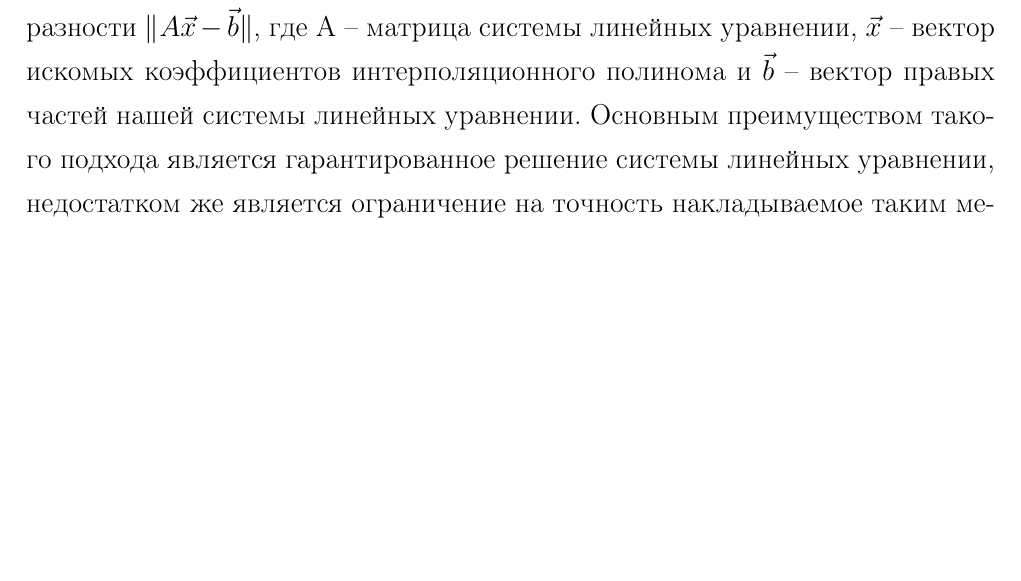
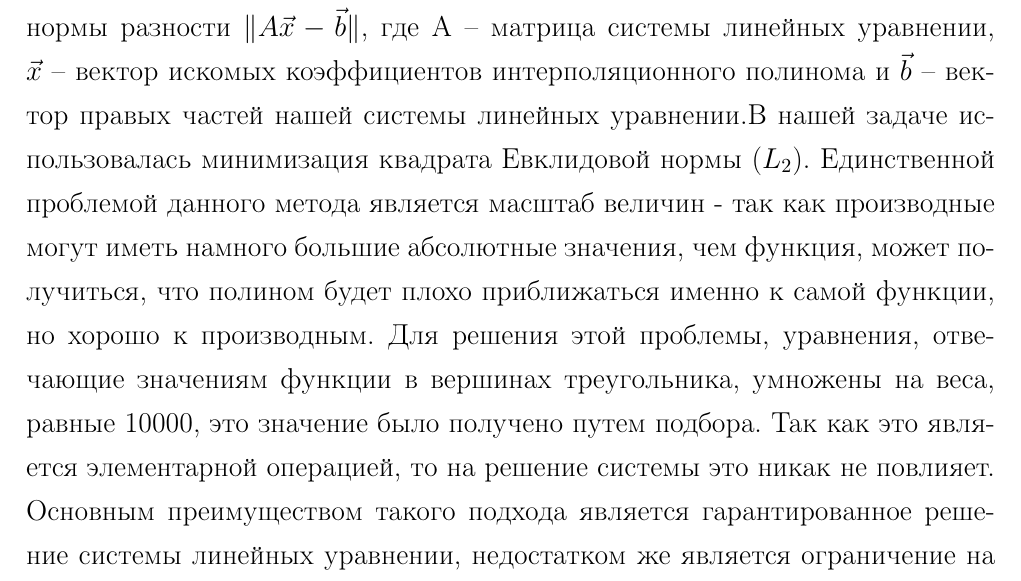
Before and after one commit to cile98/Diplom, a LaTeX document (dipl.tex): part of page 14 of 38, cut so that both start at the same text, the shorter picture padded with empty space. Compiled offline with pdfLaTeX.

Commit message:
least squares weights explained

```diff
--- a/dipl.tex
+++ b/dipl.tex
@@ -284,7 +284,7 @@ P_2 (x,y)=&ax^2+bxy+cy^2+dx+ey+g,\\
 \end{aligned},
 \right .
 \end{equation}
-где $f_{ix}',f_{iy}',  \: i=1,2,3\: $--значения производных исходной функции в соответствующих вершинах рассматриваемого треугольника. Первые три уравнения соответствуют значениям функции в вершинах, следующие три значениям производной по переменной $x$ и последние три производной по переменной $y$. Ранг матрицы данной системы линейных уравнении меньше количества уравнении, следовательно система переопределена и не существует точного решения. Существуют два подхода к решению данной проблемы. Первый – из 9 выбрать 6 необходимых уравнении и, в случае если система совместна, решить ее, в обратном случае взять другие уравнения, второй – чтобы не терять данные о производных функции, можно попытаться решить ее методом наименьших квадратов. Идея данного метода заключается в минимизации нормы разности   $\Vert A\vec{x} - \vec{b}\Vert$, где $А$ – матрица системы линейных уравнении, $\vec{x}$ -- вектор искомых коэффициентов интерполяционного полинома и  $\vec{b}$ -- вектор правых частей нашей системы линейных уравнении. Основным преимуществом такого подхода является гарантированное решение системы линейных уравнении, недостатком же является ограничение на точность накладываемое таким методом, которое может отразиться на точности решения и порядке сходимости. Первый же метод в свою очередь не гарантирует нахождения решения и является намного более ресурсоемким, в худшем случае, при условии, что уравнения на значения исходной функции будут постоянно использоваться в системе, а комбинироваться только уравнения на производные, имеем 20 возможных комбинации, при рассмотрении производных более высокого порядка это число заметно вырастет$\footnote{В случае использования вторых производных для нахождения интерполяционного полинома третьей степени будет существовать 3432 возможных комбинации.}$. В тех случаях, когда ни одна из комбинации уравнении не давала совместной системы, происходит переключение на полином первого порядка, который считается как для исходной функции, так и для ее производных. В данной работе будет рассматриваться второй подход. После получения интерполяционного полинома второго порядка остается посчитать значения для производных в точке пересечения. Для этого тоже существует два подхода: первый - взять производные от интерполяционного полинома, второй - отдельно посчитать каждую из производных, используя интерполяционный полином первого порядка, полученный решением системы линейных уравнении (10), где в роли значении функции выступают значения производной.
+где $f_{ix}',f_{iy}',  \: i=1,2,3\: $--значения производных исходной функции в соответствующих вершинах рассматриваемого треугольника. Первые три уравнения соответствуют значениям функции в вершинах, следующие три значениям производной по переменной $x$ и последние три производной по переменной $y$. Ранг матрицы данной системы линейных уравнении меньше количества уравнении, следовательно система переопределена и не существует точного решения. Существуют два подхода к решению данной проблемы. Первый – из 9 выбрать 6 необходимых уравнении и, в случае если система совместна, решить ее, в обратном случае взять другие уравнения, второй – чтобы не терять данные о производных функции, можно попытаться решить ее методом наименьших квадратов. Идея данного метода заключается в минимизации нормы разности   $\Vert A\vec{x} - \vec{b}\Vert$, где $А$ – матрица системы линейных уравнении, $\vec{x}$ -- вектор искомых коэффициентов интерполяционного полинома и  $\vec{b}$ -- вектор правых частей нашей системы линейных уравнении.В нашей задаче использовалась минимизация квадрата Евклидовой нормы ($L_2$). Единственной проблемой данного метода является масштаб величин - так как производные могут иметь намного большие абсолютные значения, чем функция, может получиться, что полином будет плохо приближаться именно к самой функции, но хорошо к производным. Для решения этой проблемы, уравнения, отвечающие значениям функции в вершинах треугольника, умножены на веса, равные 10000, это значение было получено  путем подбора. Так как это является элементарной операцией, то на решение системы это никак не повлияет. Основным преимуществом такого подхода является гарантированное решение системы линейных уравнении, недостатком же является ограничение на точность накладываемое таким методом, которое может отразиться на точности решения и порядке сходимости. Первый же метод в свою очередь не гарантирует нахождения решения и является намного более ресурсоемким, в худшем случае, при условии, что уравнения на значения исходной функции будут постоянно использоваться в системе, а комбинироваться только уравнения на производные, имеем 20 возможных комбинации, при рассмотрении производных более высокого порядка это число заметно вырастет$\footnote{В случае использования вторых производных для нахождения интерполяционного полинома третьей степени будет существовать 3432 возможных комбинации.}$. В тех случаях, когда ни одна из комбинации уравнении не давала совместной системы, происходит переключение на полином первого порядка, который считается как для исходной функции, так и для ее производных. В данной работе будет рассматриваться второй подход. После получения интерполяционного полинома второго порядка остается посчитать значения для производных в точке пересечения. Для этого тоже существует два подхода: первый - взять производные от интерполяционного полинома, второй - отдельно посчитать каждую из производных, используя интерполяционный полином первого порядка, полученный решением системы линейных уравнении (10), где в роли значении функции выступают значения производной.
 \subsection{Расчет порядка.}
 В работе проводилось численное исследование порядка сходимости по трем нормам $L_1,\:L_2\: и\: L_{\infty}$, которые задаются следующими формулами:
 \begin{equation}
```
Also changed, not shown: dipl.pdf, 4 other files.
